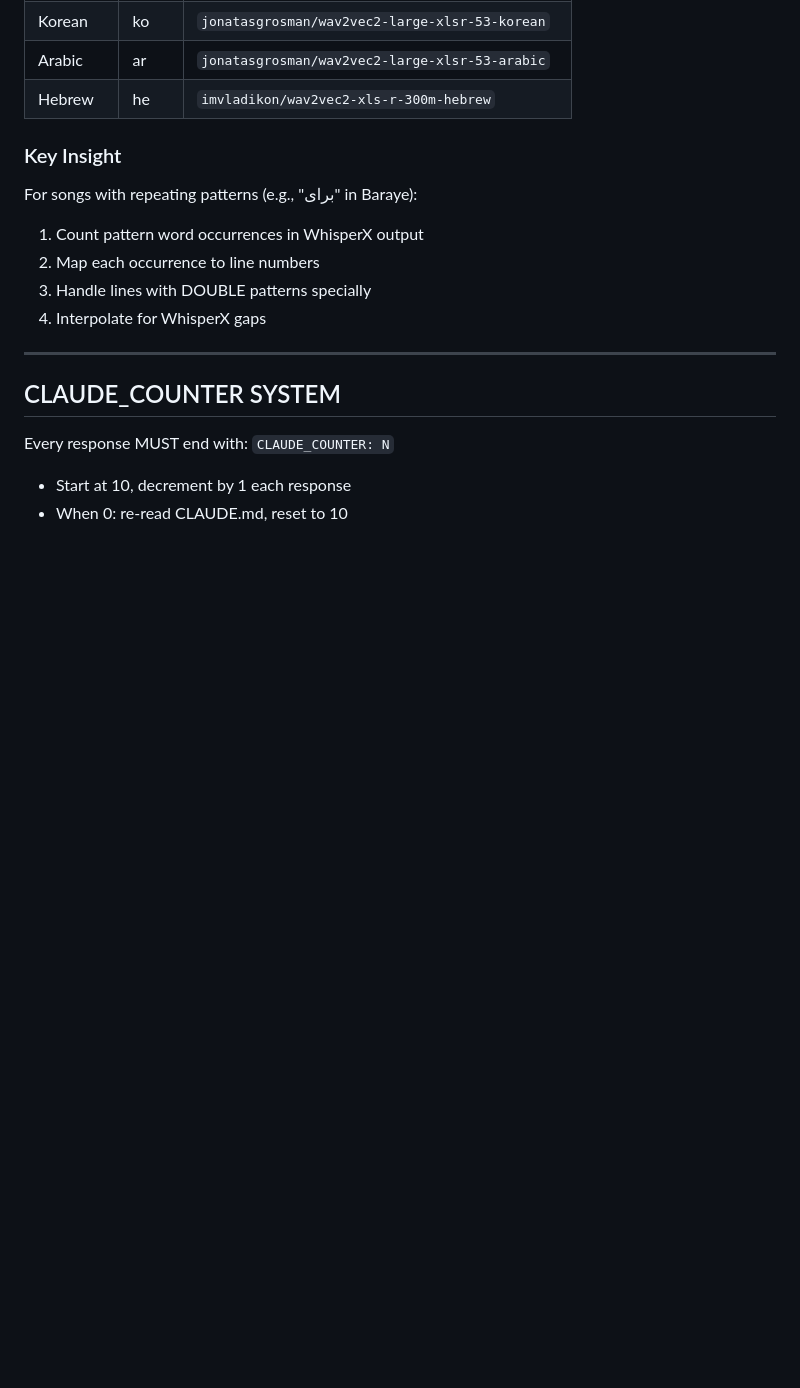
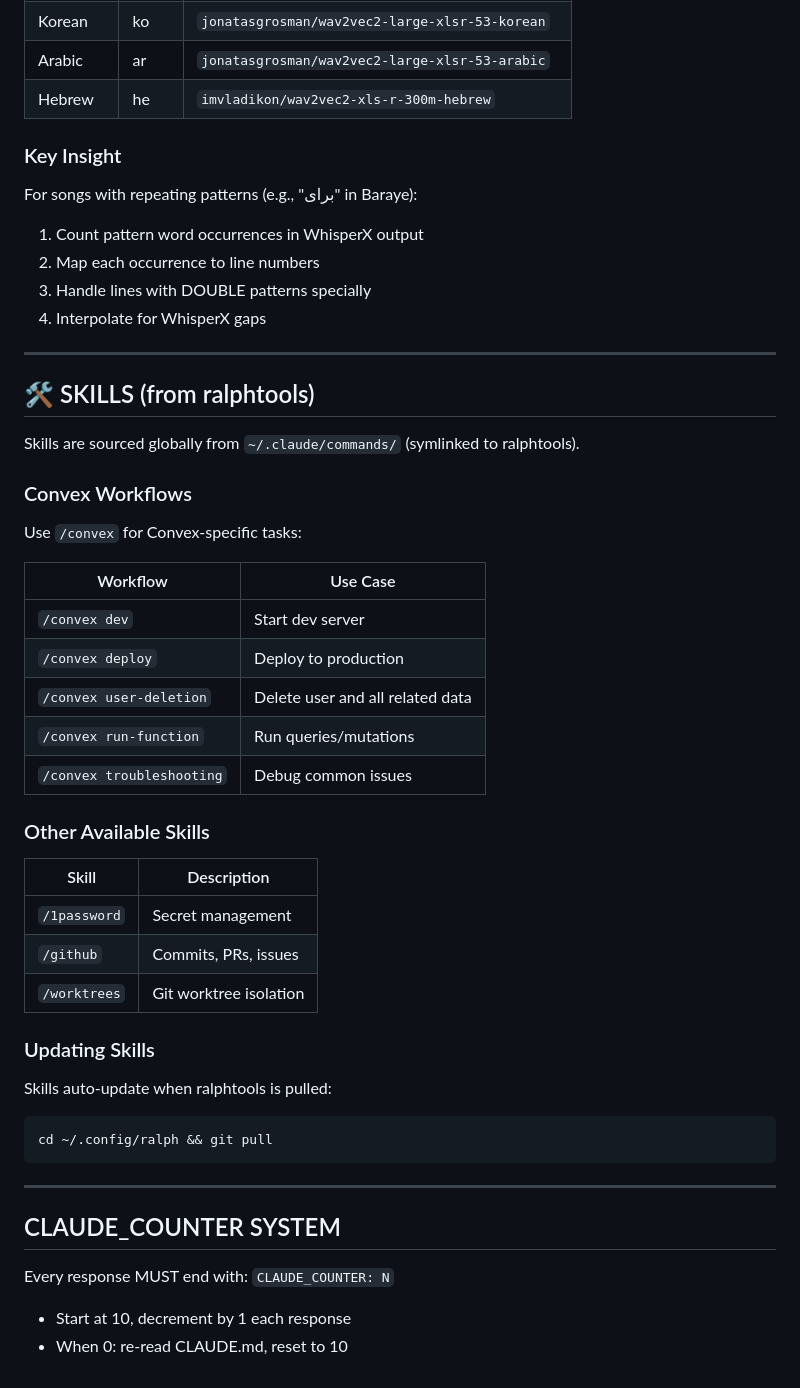
Before and after one commit to EtanHey/songscript, a Markdown page: CLAUDE.md, the part around the change. Rendered like a GitHub page; blank space fills up the shorter version.

Commit message:
docs: Add Skills section and CodeRabbit badge
- Document Convex workflows and available skills from ralphtools
- Add CodeRabbit PR review badge to README

Co-authored-by: Cursor <cursoragent@cursor.com>

````diff
--- a/CLAUDE.md
+++ b/CLAUDE.md
@@ -216,6 +216,39 @@ For songs with repeating patterns (e.g., "برای" in Baraye):
 
 ---
 
+## 🛠️ SKILLS (from ralphtools)
+
+Skills are sourced globally from `~/.claude/commands/` (symlinked to ralphtools).
+
+### Convex Workflows
+
+Use `/convex` for Convex-specific tasks:
+
+| Workflow | Use Case |
+|----------|----------|
+| `/convex dev` | Start dev server |
+| `/convex deploy` | Deploy to production |
+| `/convex user-deletion` | Delete user and all related data |
+| `/convex run-function` | Run queries/mutations |
+| `/convex troubleshooting` | Debug common issues |
+
+### Other Available Skills
+
+| Skill | Description |
+|-------|-------------|
+| `/1password` | Secret management |
+| `/github` | Commits, PRs, issues |
+| `/worktrees` | Git worktree isolation |
+
+### Updating Skills
+
+Skills auto-update when ralphtools is pulled:
+```bash
+cd ~/.config/ralph && git pull
+```
+
+---
+
 ## CLAUDE_COUNTER SYSTEM
 
 Every response MUST end with: `CLAUDE_COUNTER: N`
````
Also changed, not shown: README.md (+2 -0 lines).
